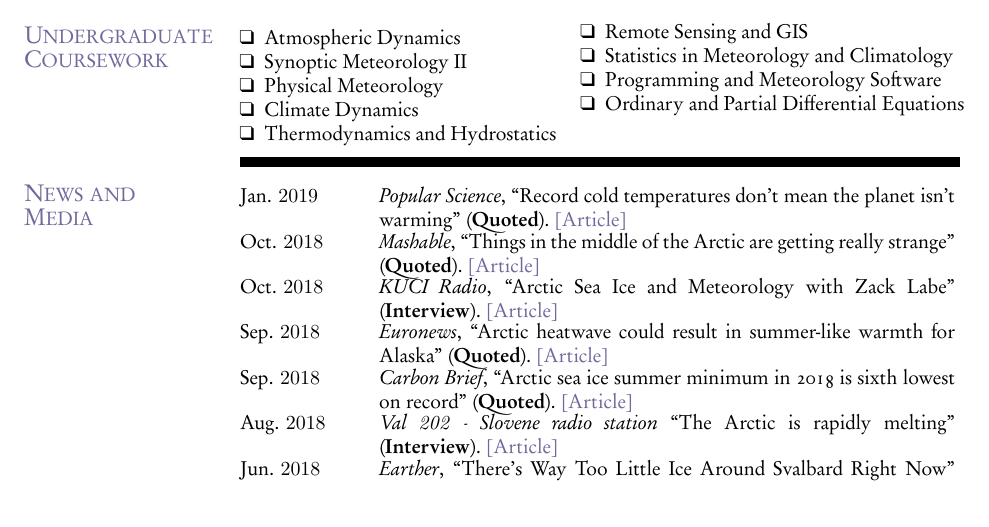
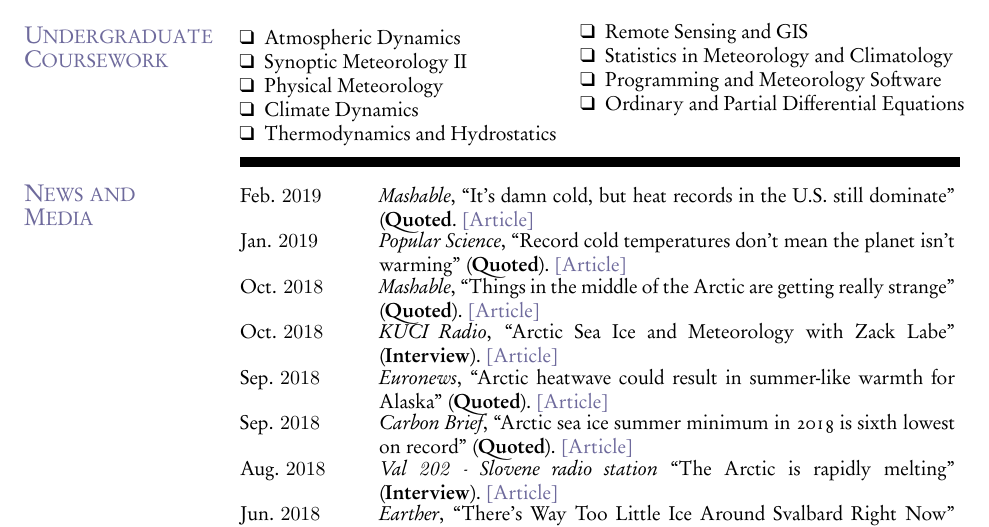
Before and after one commit to zmlabe/ZLabe_CV, a LaTeX CV (ZLabe_CV.tex): part of page 5 of 7, cut so that both start at the same text. The pictures show the PDF file ZLabe_CV.pdf that the author committed with the source.

Commit message:
Outreach and media

```diff
--- a/ZLabe_CV.tex
+++ b/ZLabe_CV.tex
@@ -380,6 +380,7 @@
 \section{\sc \textcolor{CadetBlue}{\large{News and\\ Media}}}
 \vspace*{0.04in}
 \begin{tabular}{@{}p{0.8in}p{4in}}
+Feb. $2019$ & \textit{Mashable}, ``It's damn cold, but heat records in the U.S. still dominate'' (\textbf{Quoted}. \href{https://mashable.com/article/polar-vortex-climate-change-cold-record/#xQmvXhcFJPqH}{[Article]}\\
 Jan. $2019$ & \textit{Popular Science}, ``Record cold temperatures don't mean the planet isn't warming'' (\textbf{Quoted}). \href{https://www.popsci.com/cold-weather-climate-change}{[Article]}\\
 Oct. $2018$ & \textit{Mashable}, ``Things in the middle of the Arctic are getting really strange'' (\textbf{Quoted}). \href{https://mashable.com/article/low-arctic-ice-central-basin/#xQmvXhcFJPqH}{[Article]}\\
 Oct. $2018$ & \textit{KUCI Radio}, ``Arctic Sea Ice and Meteorology with Zack Labe'' (\textbf{Interview}). \href{https://thesciencespiel.org/2018/10/08/october-8-2018-arctic-sea-ice-and-meteorology-with-zack-labe/}{[Article]}\\
```
Also changed, not shown: ZLabe_CV.pdf, 2 other files.
